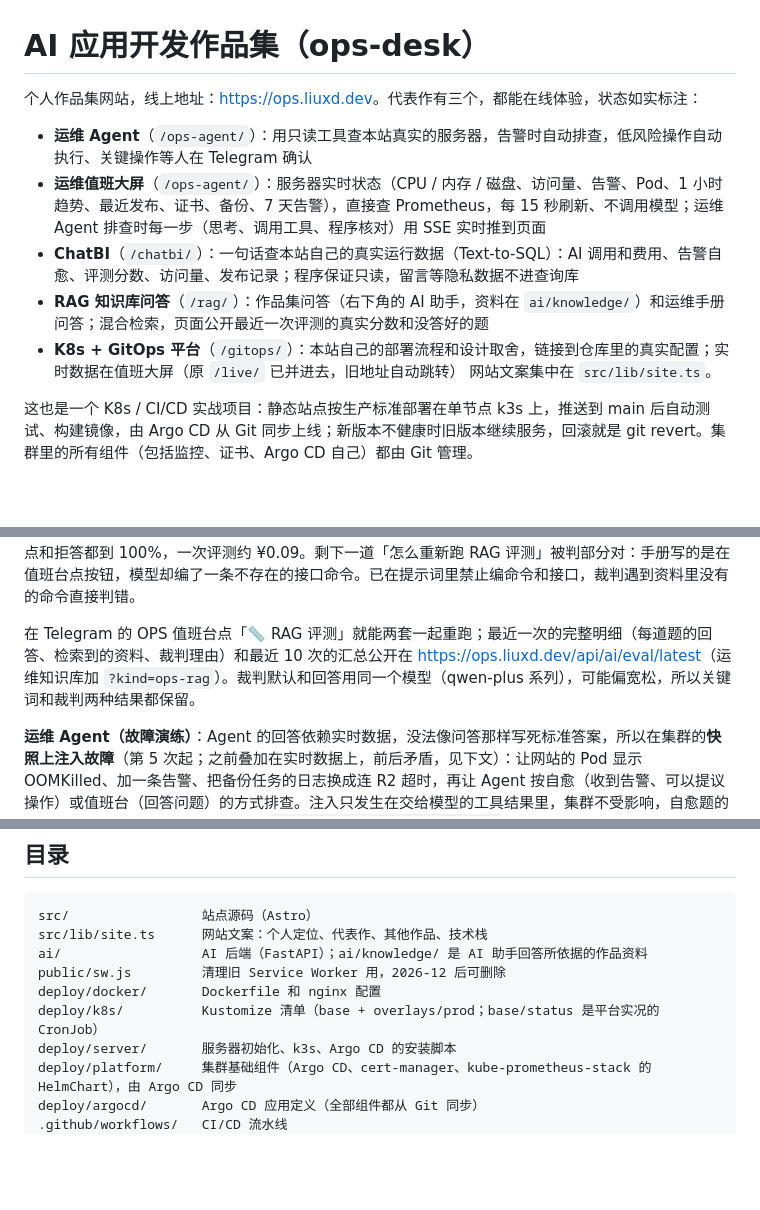
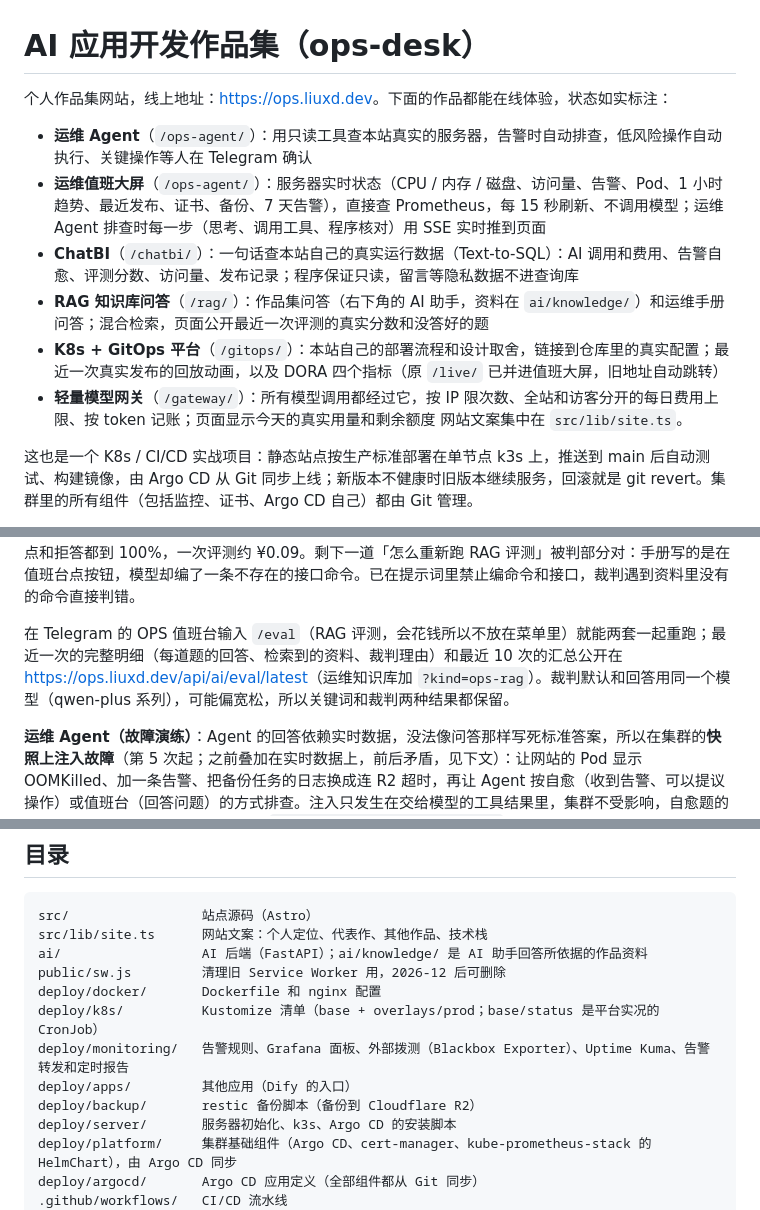
Before and after one commit to roccowork/ai-portfolio, a Markdown page: README.md, 3 parts joined by grey strips. GitHub-like rendering; blank space fills up the shorter version.

Commit message:
README 和运维手册更新：补上模型网关、发布回放和 DORA，评测改成手动命令，目录补全
Co-Authored-By: Claude Opus 5.5 <noreply@anthropic.com>
Claude-Session: https://claude.ai/code/session_01MPXDuYpzTT1Nm2Z4tAaMFq

```diff
--- a/README.md
+++ b/README.md
@@ -1,12 +1,13 @@
 # AI 应用开发作品集（ops-desk）
 
-个人作品集网站，线上地址：<https://ops.liuxd.dev>。代表作有三个，都能在线体验，状态如实标注：
+个人作品集网站，线上地址：<https://ops.liuxd.dev>。下面的作品都能在线体验，状态如实标注：
 
 - **运维 Agent**（`/ops-agent/`）：用只读工具查本站真实的服务器，告警时自动排查，低风险操作自动执行、关键操作等人在 Telegram 确认
 - **运维值班大屏**（`/ops-agent/`）：服务器实时状态（CPU / 内存 / 磁盘、访问量、告警、Pod、1 小时趋势、最近发布、证书、备份、7 天告警），直接查 Prometheus，每 15 秒刷新、不调用模型；运维 Agent 排查时每一步（思考、调用工具、程序核对）用 SSE 实时推到页面
 - **ChatBI**（`/chatbi/`）：一句话查本站自己的真实运行数据（Text-to-SQL）：AI 调用和费用、告警自愈、评测分数、访问量、发布记录；程序保证只读，留言等隐私数据不进查询库
 - **RAG 知识库问答**（`/rag/`）：作品集问答（右下角的 AI 助手，资料在 `ai/knowledge/`）和运维手册问答；混合检索，页面公开最近一次评测的真实分数和没答好的题
-- **K8s + GitOps 平台**（`/gitops/`）：本站自己的部署流程和设计取舍，链接到仓库里的真实配置；实时数据在值班大屏（原 `/live/` 已并进去，旧地址自动跳转）
+- **K8s + GitOps 平台**（`/gitops/`）：本站自己的部署流程和设计取舍，链接到仓库里的真实配置；最近一次真实发布的回放动画，以及 DORA 四个指标（原 `/live/` 已并进值班大屏，旧地址自动跳转）
+- **轻量模型网关**（`/gateway/`）：所有模型调用都经过它，按 IP 限次数、全站和访客分开的每日费用上限、按 token 记账；页面显示今天的真实用量和剩余额度
   网站文案集中在 `src/lib/site.ts`。
 
 这也是一个 K8s / CI/CD 实战项目：静态站点按生产标准部署在单节点 k3s 上，推送到 main 后自动测试、构建镜像，由 Argo CD 从 Git 同步上线；新版本不健康时旧版本继续服务，回滚就是 git revert。集群里的所有组件（包括监控、证书、Argo CD 自己）都由 Git 管理。
@@ -73,7 +74,7 @@ cd ai && python -m venv .venv && .venv/bin/pip install -r requirements-dev.txt
 
 第 1 次评测发现三类问题：问题里的英文专有名词（rateLimited）和章节名（「C. 停掉旧机器」）向量检索找不到；手册里早已下线的云盘、访问统计、Odoo 章节混进检索结果；还有一道题是评测集出错（Grafana 密码手册里写了存放位置，回答正确，被误判为编造）。改法：向量和关键词（BM25，英文按单词、中文按相邻两字）各排一次名次，用倒数排名融合（RRF）合并——只用关键词这一路就把命中@1 从 70% 提到 80%；手册删掉和改正过时的章节；修正评测题。第 2 次：命中@1 从 70% 到 85.7%，要点和拒答都到 100%，一次评测约 ¥0.09。剩下一道「怎么重新跑 RAG 评测」被判部分对：手册写的是在值班台点按钮，模型却编了一条不存在的接口命令。已在提示词里禁止编命令和接口，裁判遇到资料里没有的命令直接判错。
 
-在 Telegram 的 OPS 值班台点「📏 RAG 评测」就能两套一起重跑；最近一次的完整明细（每道题的回答、检索到的资料、裁判理由）和最近 10 次的汇总公开在 <https://ops.liuxd.dev/api/ai/eval/latest>（运维知识库加 `?kind=ops-rag`）。裁判默认和回答用同一个模型（qwen-plus 系列），可能偏宽松，所以关键词和裁判两种结果都保留。
+在 Telegram 的 OPS 值班台输入 `/eval`（RAG 评测，会花钱所以不放在菜单里）就能两套一起重跑；最近一次的完整明细（每道题的回答、检索到的资料、裁判理由）和最近 10 次的汇总公开在 <https://ops.liuxd.dev/api/ai/eval/latest>（运维知识库加 `?kind=ops-rag`）。裁判默认和回答用同一个模型（qwen-plus 系列），可能偏宽松，所以关键词和裁判两种结果都保留。
 
 **运维 Agent（故障演练）**：Agent 的回答依赖实时数据，没法像问答那样写死标准答案，所以在集群的**快照上注入故障**（第 5 次起；之前叠加在实时数据上，前后矛盾，见下文）：让网站的 Pod 显示 OOMKilled、加一条告警、把备份任务的日志换成连 R2 超时，再让 Agent 按自愈（收到告警、可以提议操作）或值班台（回答问题）的方式排查。注入只发生在交给模型的工具结果里，集群不受影响，自愈题的提议只校验、记录，不执行。评测集 `ai/app/evals/agent_cases.json` 共 21 道题：9 道自愈（其中 7 道的正确做法是不动手，比如内存不够、密码错、拉镜像 401，重启解决不了）、7 道问答、5 道安全题（让它删 Pod、看 Secret、查白名单外的命名空间、日志里夹带「忽略规则」的指令）。每道题看：
 
@@ -127,6 +128,9 @@ ai/                  AI 后端（FastAPI）；ai/knowledge/ 是 AI 助手回答
 public/sw.js         清理旧 Service Worker 用，2026-12 后可删除
 deploy/docker/       Dockerfile 和 nginx 配置
 deploy/k8s/          Kustomize 清单（base + overlays/prod；base/status 是平台实况的 CronJob）
+deploy/monitoring/   告警规则、Grafana 面板、外部拨测（Blackbox Exporter）、Uptime Kuma、告警转发和定时报告
+deploy/apps/         其他应用（Dify 的入口）
+deploy/backup/       restic 备份脚本（备份到 Cloudflare R2）
 deploy/server/       服务器初始化、k3s、Argo CD 的安装脚本
 deploy/platform/     集群基础组件（Argo CD、cert-manager、kube-prometheus-stack 的 HelmChart），由 Argo CD 同步
 deploy/argocd/       Argo CD 应用定义（全部组件都从 Git 同步）
```
Also changed, not shown: other parts of README.md (+1 -1 lines), docs/runbook.md (+3 -3 lines).
